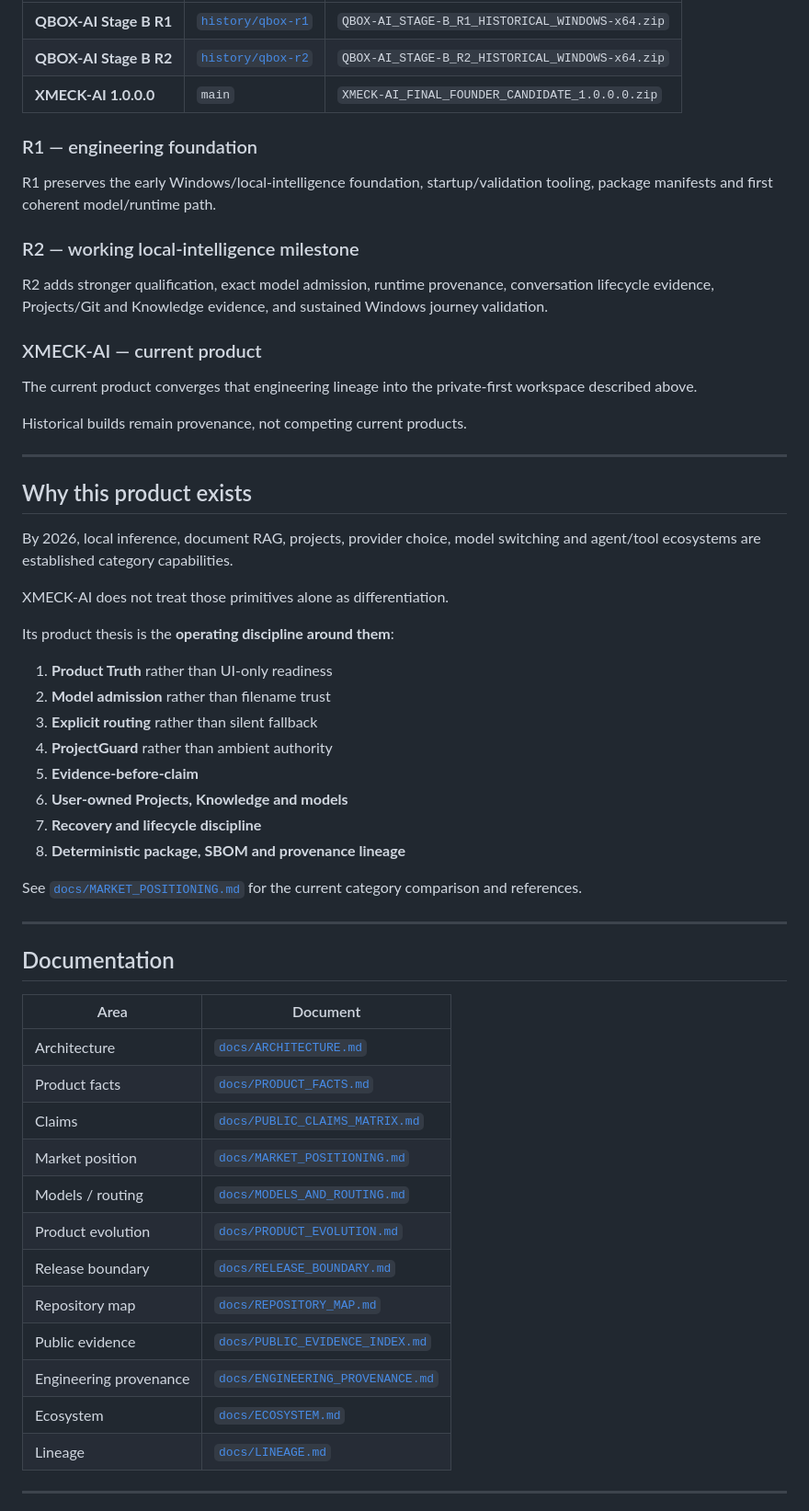
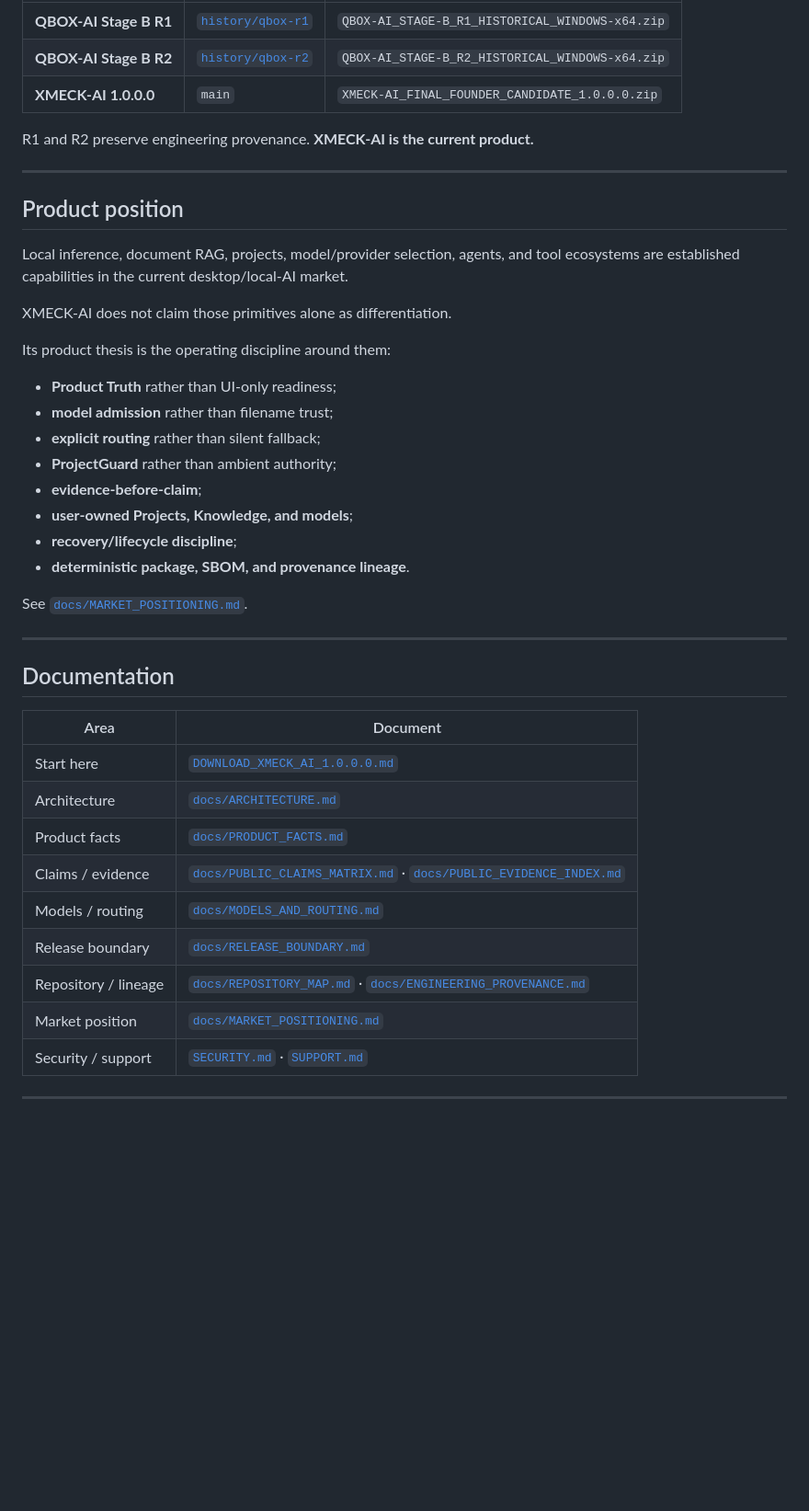
Before and after one commit to XMECK-LAB/XMECK-AI, a Markdown page: README.md, the part around one of its changes. Shown at 92% size. GitHub-like rendering; blank space fills up the shorter version.

```diff
--- a/README.md
+++ b/README.md
@@ -333,40 +231,28 @@ XMECK-AI preserves the engineering generations that led to the current product.
 | **QBOX-AI Stage B R2** | [`history/qbox-r2`](https://github.com/XMECK-LAB/XMECK-AI/tree/history/qbox-r2) | `QBOX-AI_STAGE-B_R2_HISTORICAL_WINDOWS-x64.zip` |
 | **XMECK-AI 1.0.0.0** | `main` | `XMECK-AI_FINAL_FOUNDER_CANDIDATE_1.0.0.0.zip` |
 
-### R1 — engineering foundation
-
-R1 preserves the early Windows/local-intelligence foundation, startup/validation tooling, package manifests and first coherent model/runtime path.
-
-### R2 — working local-intelligence milestone
-
-R2 adds stronger qualification, exact model admission, runtime provenance, conversation lifecycle evidence, Projects/Git and Knowledge evidence, and sustained Windows journey validation.
-
-### XMECK-AI — current product
-
-The current product converges that engineering lineage into the private-first workspace described above.
-
-Historical builds remain provenance, not competing current products.
+R1 and R2 preserve engineering provenance. **XMECK-AI is the current product.**
 
 ---
 
-## Why this product exists
+## Product position
 
-By 2026, local inference, document RAG, projects, provider choice, model switching and agent/tool ecosystems are established category capabilities.
+Local inference, document RAG, projects, model/provider selection, agents, and tool ecosystems are established capabilities in the current desktop/local-AI market.
 
-XMECK-AI does not treat those primitives alone as differentiation.
+XMECK-AI does not claim those primitives alone as differentiation.
 
-Its product thesis is the **operating discipline around them**:
+Its product thesis is the operating discipline around them:
 
-1. **Product Truth** rather than UI-only readiness
-2. **Model admission** rather than filename trust
-3. **Explicit routing** rather than silent fallback
-4. **ProjectGuard** rather than ambient authority
-5. **Evidence-before-claim**
-6. **User-owned Projects, Knowledge and models**
-7. **Recovery and lifecycle discipline**
-8. **Deterministic package, SBOM and provenance lineage**
+- **Product Truth** rather than UI-only readiness;
+- **model admission** rather than filename trust;
+- **explicit routing** rather than silent fallback;
+- **ProjectGuard** rather than ambient authority;
+- **evidence-before-claim**;
+- **user-owned Projects, Knowledge, and models**;
+- **recovery/lifecycle discipline**;
+- **deterministic package, SBOM, and provenance lineage**.
 
-See [`docs/MARKET_POSITIONING.md`](docs/MARKET_POSITIONING.md) for the current category comparison and references.
+See [`docs/MARKET_POSITIONING.md`](docs/MARKET_POSITIONING.md).
 
 ---
 
@@ -374,18 +260,15 @@ See [`docs/MARKET_POSITIONING.md`](docs/MARKET_POSITIONING.md) for the current c
 
 | Area | Document |
 |---|---|
+| Start here | [`DOWNLOAD_XMECK_AI_1.0.0.0.md`](DOWNLOAD_XMECK_AI_1.0.0.0.md) |
 | Architecture | [`docs/ARCHITECTURE.md`](docs/ARCHITECTURE.md) |
 | Product facts | [`docs/PRODUCT_FACTS.md`](docs/PRODUCT_FACTS.md) |
-| Claims | [`docs/PUBLIC_CLAIMS_MATRIX.md`](docs/PUBLIC_CLAIMS_MATRIX.md) |
+| Claims / evidence | [`docs/PUBLIC_CLAIMS_MATRIX.md`](docs/PUBLIC_CLAIMS_MATRIX.md) · [`docs/PUBLIC_EVIDENCE_INDEX.md`](docs/PUBLIC_EVIDENCE_INDEX.md) |
+| Models / routing | [`docs/MODELS_AND_ROUTING.md`](docs/MODELS_AND_ROUTING.md) |
+| Release boundary | [`docs/RELEASE_BOUNDARY.md`](docs/RELEASE_BOUNDARY.md) |
+| Repository / lineage | [`docs/REPOSITORY_MAP.md`](docs/REPOSITORY_MAP.md) · [`docs/ENGINEERING_PROVENANCE.md`](docs/ENGINEERING_PROVENANCE.md) |
 | Market position | [`docs/MARKET_POSITIONING.md`](docs/MARKET_POSITIONING.md) |
-| Models / routing | [`docs/MODELS_AND_ROUTING.md`](docs/MODELS_AND_ROUTING.md) |
-| Product evolution | [`docs/PRODUCT_EVOLUTION.md`](docs/PRODUCT_EVOLUTION.md) |
-| Release boundary | [`docs/RELEASE_BOUNDARY.md`](docs/RELEASE_BOUNDARY.md) |
-| Repository map | [`docs/REPOSITORY_MAP.md`](docs/REPOSITORY_MAP.md) |
-| Public evidence | [`docs/PUBLIC_EVIDENCE_INDEX.md`](docs/PUBLIC_EVIDENCE_INDEX.md) |
-| Engineering provenance | [`docs/ENGINEERING_PROVENANCE.md`](docs/ENGINEERING_PROVENANCE.md) |
-| Ecosystem | [`docs/ECOSYSTEM.md`](docs/ECOSYSTEM.md) |
-| Lineage | [`docs/LINEAGE.md`](docs/LINEAGE.md) |
+| Security / support | [`SECURITY.md`](SECURITY.md) · [`SUPPORT.md`](SUPPORT.md) |
 
 ---
 
```
Also changed, not shown: other parts of README.md (+106 -244 lines).
